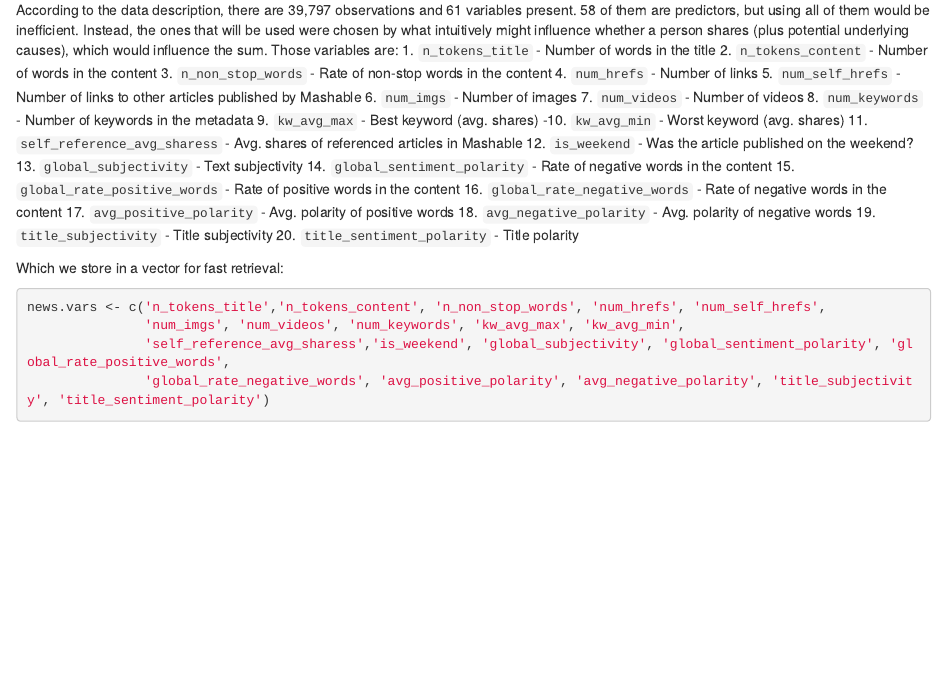
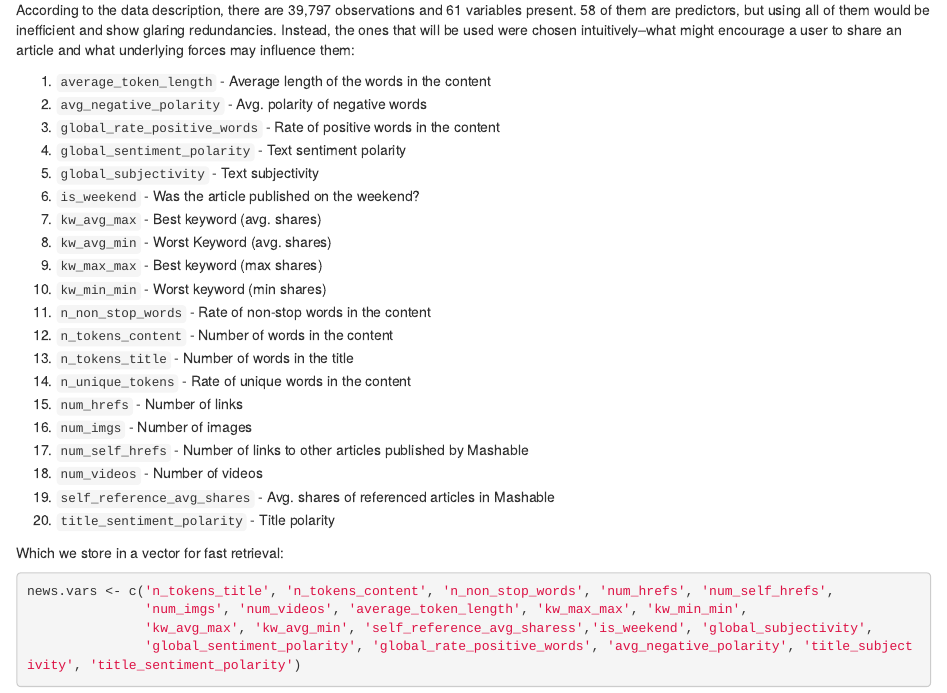
Before and after one commit to Suyogd9/ST558-Project-3, an R Markdown document (Project_3.Rmd): the page in a window 1100 px wide, from 320 px down. Rendered offline with R 4.5, knitr and Pandoc, with nearby package versions; some code elsewhere in the file could not run offline.

Commit message:
Updated variable selection

````diff
--- a/Project_3.Rmd
+++ b/Project_3.Rmd
@@ -21,34 +21,35 @@ This data contains information about articles published by Mashable over a perio
 
 The purpose of this analysis is to use linear regression and ensemble tree-based methods to predict the number of `shares`--our target variable--subset by data channel. For more details about these methods, see the _Modeling_ section.
 
-According to the data description, there are 39,797 observations and 61 variables present. 58 of them are predictors, but using all of them would be inefficient. Instead, the ones that will be used were chosen by what intuitively might influence whether a person shares (plus potential underlying causes), which would influence the sum. Those variables are:
-1. `n_tokens_title` - Number of words in the title
-2. `n_tokens_content` - Number of words in the content
-3. `n_non_stop_words` - Rate of non-stop words in the content
-4. `num_hrefs` - Number of links
-5. `num_self_hrefs` - Number of links to other articles published by Mashable
-6. `num_imgs` - Number of images
-7. `num_videos` - Number of videos
-8. `num_keywords` - Number of keywords in the metadata
-9. `kw_avg_max` - Best keyword (avg. shares)
--10. `kw_avg_min` - Worst keyword (avg. shares)
-11. `self_reference_avg_sharess` - Avg. shares of referenced articles in Mashable
-12. `is_weekend` - Was the article published on the weekend?
-13. `global_subjectivity` - Text subjectivity
-14. `global_sentiment_polarity` - Rate of negative words in the content
-15. `global_rate_positive_words` - Rate of positive words in the content
-16. `global_rate_negative_words` - Rate of negative words in the content
-17. `avg_positive_polarity` - Avg. polarity of positive words
-18. `avg_negative_polarity` - Avg. polarity of negative words
-19. `title_subjectivity` - Title subjectivity
+According to the data description, there are 39,797 observations and 61 variables present. 58 of them are predictors, but using all of them would be inefficient and show glaring redundancies. Instead, the ones that will be used were chosen intuitively--what might encourage a user to share an article and what underlying forces may influence them:
+
+1. `average_token_length` - Average length of the words in the content
+2. `avg_negative_polarity` - Avg. polarity of negative words
+3. `global_rate_positive_words` - Rate of positive words in the content
+4. `global_sentiment_polarity` - Text sentiment polarity
+5. `global_subjectivity` - Text subjectivity
+6. `is_weekend` - Was the article published on the weekend?
+7. `kw_avg_max` - Best keyword (avg. shares)
+8. `kw_avg_min` - Worst Keyword (avg. shares)
+9. `kw_max_max` - Best keyword (max shares)
+10. `kw_min_min` - Worst keyword (min shares)
+11. `n_non_stop_words` - Rate of non-stop words in the content
+12. `n_tokens_content` - Number of words in the content
+13. `n_tokens_title` - Number of words in the title
+14. `n_unique_tokens` - Rate of unique words in the content
+15. `num_hrefs` - Number of links
+16. `num_imgs` - Number of images
+17. `num_self_hrefs` - Number of links to other articles published by Mashable
+18. `num_videos` - Number of videos
+19. `self_reference_avg_shares` - Avg. shares of referenced articles in Mashable
 20. `title_sentiment_polarity` - Title polarity
 
 Which we store in a vector for fast retrieval:
 ```{r vars}
-news.vars <- c('n_tokens_title','n_tokens_content', 'n_non_stop_words', 'num_hrefs', 'num_self_hrefs',
-               'num_imgs', 'num_videos', 'num_keywords', 'kw_avg_max', 'kw_avg_min',
-               'self_reference_avg_sharess','is_weekend', 'global_subjectivity', 'global_sentiment_polarity', 'global_rate_positive_words',
-               'global_rate_negative_words', 'avg_positive_polarity', 'avg_negative_polarity', 'title_subjectivity', 'title_sentiment_polarity')
+news.vars <- c('n_tokens_title', 'n_tokens_content', 'n_non_stop_words', 'num_hrefs', 'num_self_hrefs',
+               'num_imgs', 'num_videos', 'average_token_length', 'kw_max_max', 'kw_min_min',
+               'kw_avg_max', 'kw_avg_min', 'self_reference_avg_sharess','is_weekend', 'global_subjectivity',
+               'global_sentiment_polarity', 'global_rate_positive_words', 'avg_negative_polarity', 'title_subjectivity', 'title_sentiment_polarity')
 ```
 
 ## The Data
````
